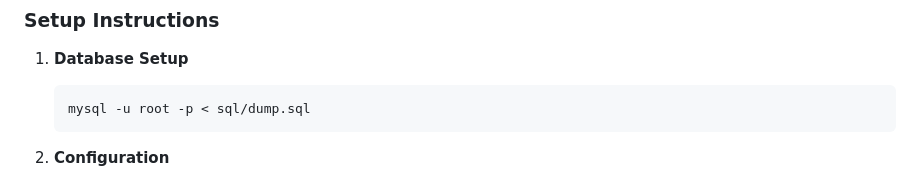
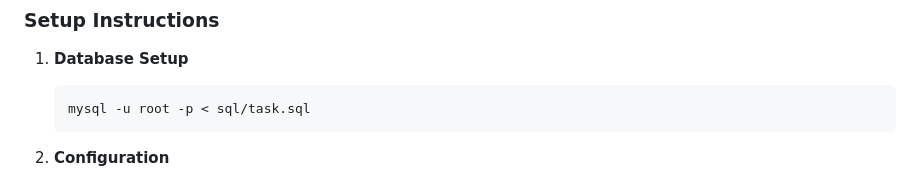
Before and after one commit to 20225587/Tasker, a Markdown page: README.md, the part around the change. GitHub-like rendering.

Commit message:
update on sql

````diff
--- a/README.md
+++ b/README.md
@@ -42,7 +42,7 @@ A comprehensive task management system built with PHP, MySQL, and vanilla JavaSc
 
 1. **Database Setup**
    ```bash
-   mysql -u root -p < sql/dump.sql
+   mysql -u root -p < sql/task.sql
    ```
 
 2. **Configuration**
````
